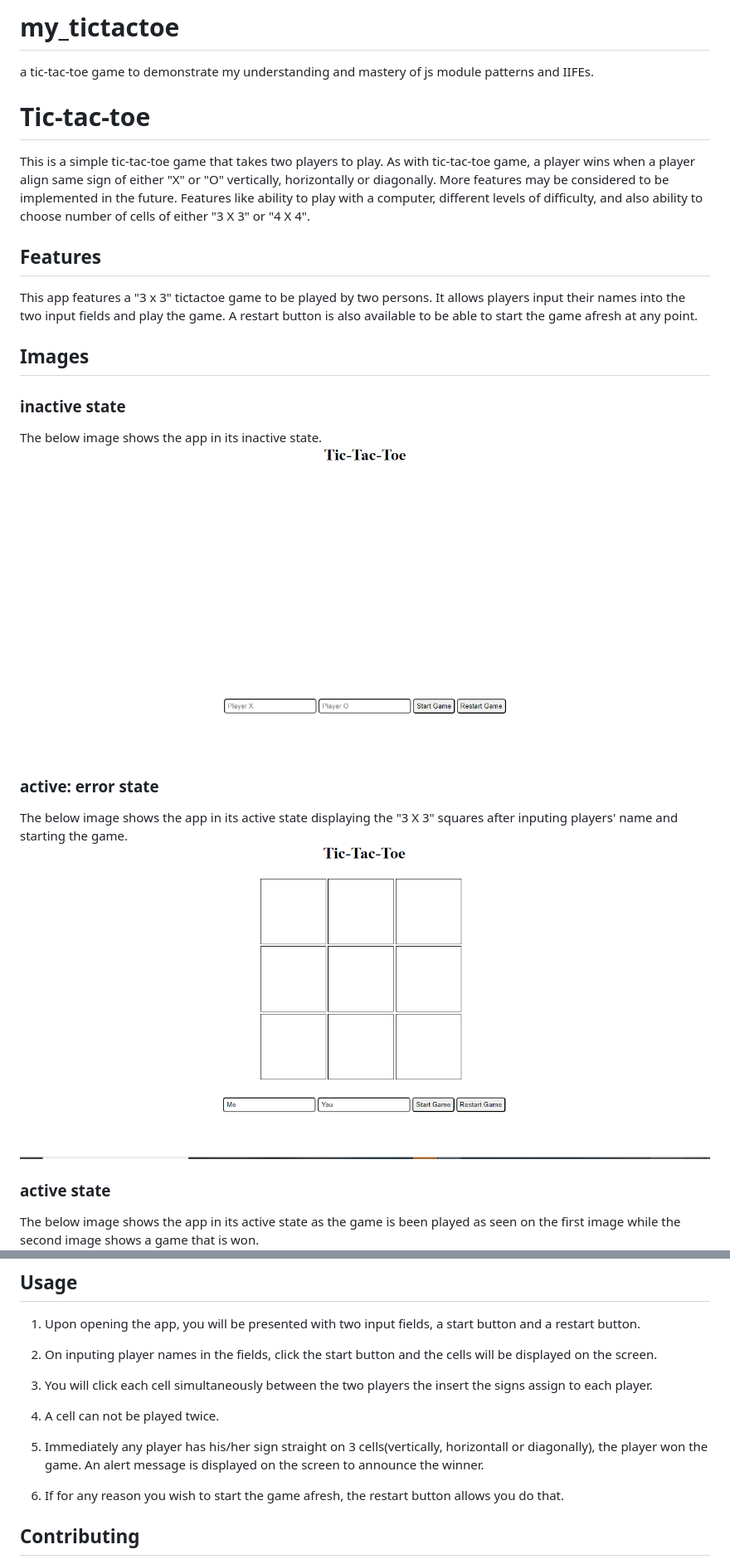
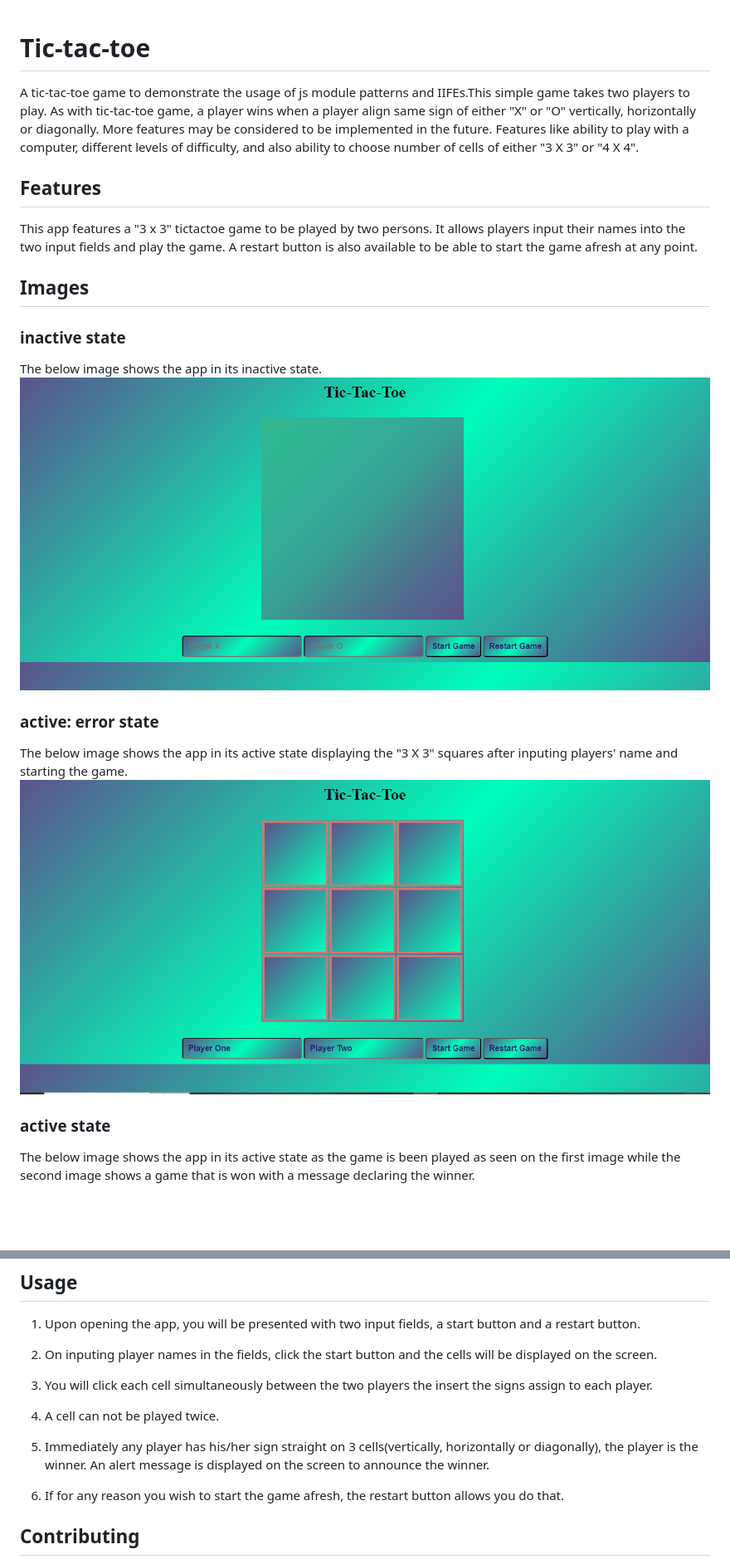
Before and after one commit to Mogle7Arkad/my_tictactoe, a Markdown page: README.md, 2 parts joined by grey strips. Shown: that part at 83% size. Drawn GitHub-style; pictures changed too: screenshots/cellsdisplay.png, screenshots/start.png; blank space fills up the shorter version.

Commit message:
worked on the readme and css

```diff
--- a/README.md
+++ b/README.md
@@ -1,9 +1,5 @@
-# my_tictactoe
-a tic-tac-toe game to demonstrate my understanding and mastery of js module patterns and IIFEs.
-
-
 # Tic-tac-toe
-This is a simple tic-tac-toe game that takes two players to play. As with tic-tac-toe game, a player wins when a player align same  sign of either "X" or "O" vertically, horizontally or diagonally. More features may be considered to be implemented in the future. Features like ability to play with a computer, different levels of difficulty, and also ability to choose number of cells of either "3 X 3" or "4 X 4".
+A tic-tac-toe game to demonstrate the usage of js module patterns and IIFEs.This simple game takes two players to play. As with tic-tac-toe game, a player wins when a player align same  sign of either "X" or "O" vertically, horizontally or diagonally. More features may be considered to be implemented in the future. Features like ability to play with a computer, different levels of difficulty, and also ability to choose number of cells of either "3 X 3" or "4 X 4".
 
 ## Features
 This app features a "3 x 3" tictactoe game to be played by two persons. It allows players input their names into the two input fields and play the game. A restart button is also available to be able to start the game afresh at any point.
@@ -19,7 +15,7 @@ The below image shows the app in its active state displaying the "3 X 3" squares
 ![](./screenshots/cellsdisplay.png)
 
 ### active state
-The below image shows the app in its active state as the game is been played as seen on the first image while the second image shows a game that is won.
+The below image shows the app in its active state as the game is been played as seen on the first image while the second image shows a game that is won with a message declaring the winner.
 ![](./screenshots/active2.png)
 
 1[](./screenshots/active3.png)
@@ -45,7 +41,7 @@ The below image shows the app in its active state as the game is been played as
 
 4. A cell can not be played twice.
 
-5. Immediately any player has his/her sign straight on 3 cells(vertically, horizontall or diagonally), the player won the game. An alert message is displayed on the screen to announce the winner.
+5. Immediately any player has his/her sign straight on 3 cells(vertically, horizontally or diagonally), the player is the winner. An alert message is displayed on the screen to announce the winner.
 
 6. If for any reason you wish to start the game afresh, the restart button allows you do that.
 
```
Also changed, not shown: screenshots/active2.png, screenshots/active3.png, 1 other file.
